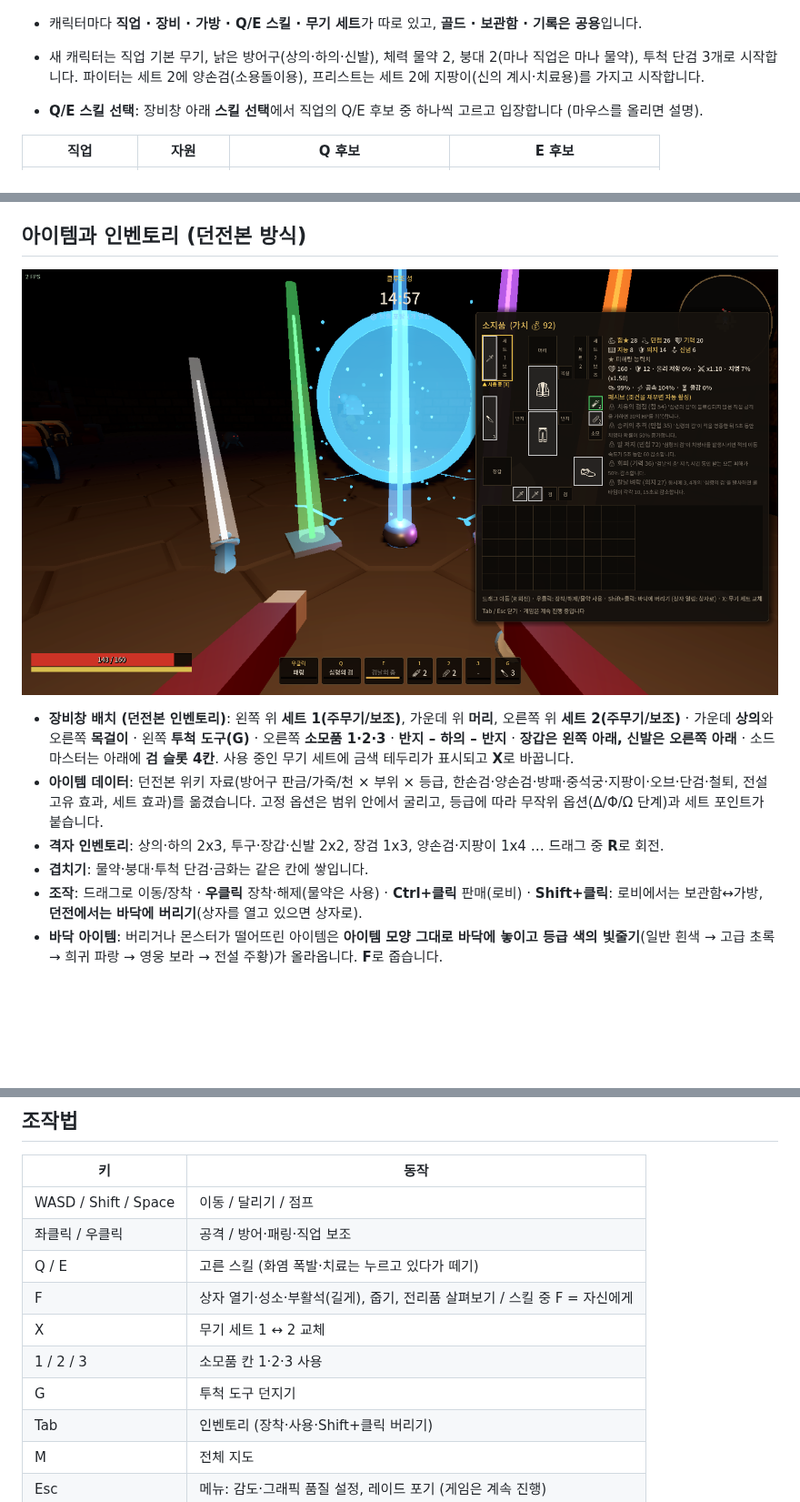
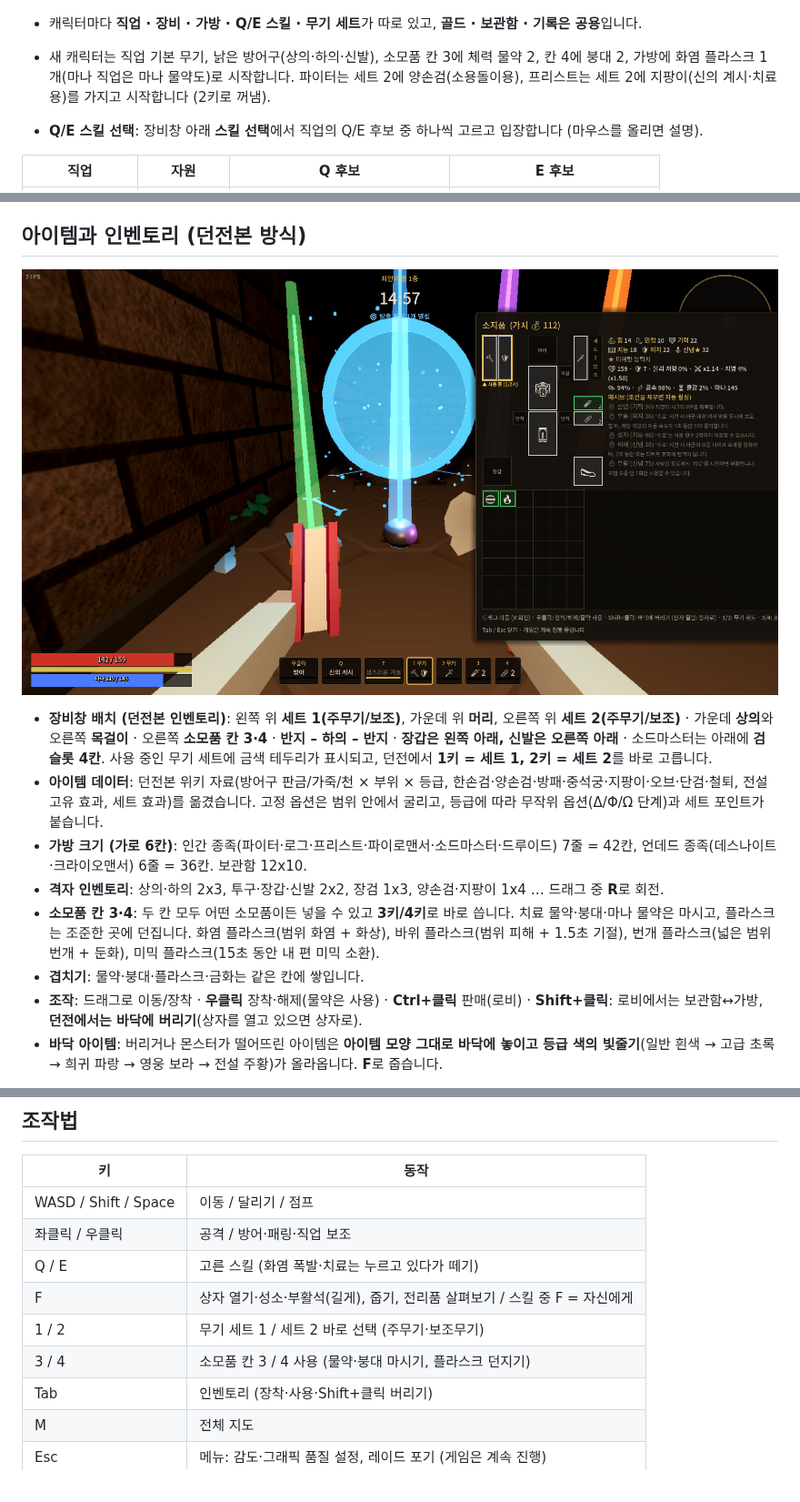
Before and after one commit to lapirus1008/dungeon-reborn, a Markdown page: README.md, 3 parts joined by grey strips. Shown at 91% size. GitHub-like rendering; pictures changed too: docs/inventory-raid.png; blank space fills up the shorter version.

Commit message:
1/2 무기 세트 선택, 3/4 소모품 칸, 플라스크 4종, 종족별 가방 크기
- 키 1/2: 무기 세트 1/2 바로 선택 (X 교체 삭제)
- 키 3/4: 소모품 칸 두 개, 어떤 소모품이든 넣어 사용 (물약·붕대 마시기, 플라스크 던지기)
- 투척 단검/투척 칸(G) 삭제, 화염·바위·번개·미믹 플라스크 추가 (미믹: 15초 내 편 미믹)
- 가방: 인간 종족 6x7(42칸), 언데드(데스나이트·크라이오맨서) 6x6(36칸)
- HUD 스킬바·장비창·툴팁·문서·테스트 갱신

Co-Authored-By: Claude Opus 5.5 <noreply@anthropic.com>
Claude-Session: https://claude.ai/code/session_01MLHGTdV1vHfDgiTBh1EFcA

```diff
--- a/README.md
+++ b/README.md
@@ -64,8 +64,8 @@
 
   ![새 캐릭터 미리보기](docs/lobby-create.png)
 - 캐릭터마다 **직업 · 장비 · 가방 · Q/E 스킬 · 무기 세트**가 따로 있고, **골드 · 보관함 · 기록은 공용**입니다.
-- 새 캐릭터는 직업 기본 무기, 낡은 방어구(상의·하의·신발), 체력 물약 2, 붕대 2(마나 직업은 마나 물약), 투척 단검 3개로 시작합니다.
-  파이터는 세트 2에 양손검(소용돌이용), 프리스트는 세트 2에 지팡이(신의 계시·치료용)를 가지고 시작합니다.
+- 새 캐릭터는 직업 기본 무기, 낡은 방어구(상의·하의·신발), 소모품 칸 3에 체력 물약 2, 칸 4에 붕대 2, 가방에 화염 플라스크 1개(마나 직업은 마나 물약도)로 시작합니다.
+  파이터는 세트 2에 양손검(소용돌이용), 프리스트는 세트 2에 지팡이(신의 계시·치료용)를 가지고 시작합니다 (2키로 꺼냄).
 - **Q/E 스킬 선택**: 장비창 아래 **스킬 선택**에서 직업의 Q/E 후보 중 하나씩 고르고 입장합니다 (마우스를 올리면 설명).
 
 | 직업 | 자원 | Q 후보 | E 후보 |
@@ -87,13 +87,17 @@
 ![던전 인벤토리](docs/inventory-raid.png)
 
 - **장비창 배치 (던전본 인벤토리)**: 왼쪽 위 **세트 1(주무기/보조)**, 가운데 위 **머리**, 오른쪽 위 **세트 2(주무기/보조)** ·
-  가운데 **상의**와 오른쪽 **목걸이** · 왼쪽 **투척 도구(G)** · 오른쪽 **소모품 1·2·3** ·
+  가운데 **상의**와 오른쪽 **목걸이** · 오른쪽 **소모품 칸 3·4** ·
   **반지 – 하의 – 반지** · **장갑은 왼쪽 아래, 신발은 오른쪽 아래** · 소드마스터는 아래에 **검 슬롯 4칸**.
-  사용 중인 무기 세트에 금색 테두리가 표시되고 **X**로 바꿉니다.
+  사용 중인 무기 세트에 금색 테두리가 표시되고, 던전에서 **1키 = 세트 1, 2키 = 세트 2**를 바로 고릅니다.
 - **아이템 데이터**: 던전본 위키 자료(방어구 판금/가죽/천 × 부위 × 등급, 한손검·양손검·방패·중석궁·지팡이·오브·단검·철퇴, 전설 고유 효과, 세트 효과)를 옮겼습니다.
   고정 옵션은 범위 안에서 굴리고, 등급에 따라 무작위 옵션(Δ/Φ/Ω 단계)과 세트 포인트가 붙습니다.
+- **가방 크기 (가로 6칸)**: 인간 종족(파이터·로그·프리스트·파이로맨서·소드마스터·드루이드) 7줄 = 42칸, 언데드 종족(데스나이트·크라이오맨서) 6줄 = 36칸. 보관함 12x10.
 - **격자 인벤토리**: 상의·하의 2x3, 투구·장갑·신발 2x2, 장검 1x3, 양손검·지팡이 1x4 … 드래그 중 **R**로 회전.
-- **겹치기**: 물약·붕대·투척 단검·금화는 같은 칸에 쌓입니다.
+- **소모품 칸 3·4**: 두 칸 모두 어떤 소모품이든 넣을 수 있고 **3키/4키**로 바로 씁니다.
+  치료 물약·붕대·마나 물약은 마시고, 플라스크는 조준한 곳에 던집니다.
+  화염 플라스크(범위 화염 + 화상), 바위 플라스크(범위 피해 + 1.5초 기절), 번개 플라스크(넓은 범위 번개 + 둔화), 미믹 플라스크(15초 동안 내 편 미믹 소환).
+- **겹치기**: 물약·붕대·플라스크·금화는 같은 칸에 쌓입니다.
 - **조작**: 드래그로 이동/장착 · **우클릭** 장착·해제(물약은 사용) · **Ctrl+클릭** 판매(로비) ·
   **Shift+클릭**: 로비에서는 보관함↔가방, **던전에서는 바닥에 버리기**(상자를 열고 있으면 상자로).
 - **바닥 아이템**: 버리거나 몬스터가 떨어뜨린 아이템은 **아이템 모양 그대로 바닥에 놓이고 등급 색의 빛줄기**(일반 흰색 → 고급 초록 → 희귀 파랑 → 영웅 보라 → 전설 주황)가 올라옵니다. **F**로 줍습니다.
@@ -122,9 +126,8 @@
 | 좌클릭 / 우클릭 | 공격 / 방어·패링·직업 보조 |
 | Q / E | 고른 스킬 (화염 폭발·치료는 누르고 있다가 떼기) |
 | F | 상자 열기·성소·부활석(길게), 줍기, 전리품 살펴보기 / 스킬 중 F = 자신에게 |
-| X | 무기 세트 1 ↔ 2 교체 |
-| 1 / 2 / 3 | 소모품 칸 1·2·3 사용 |
-| G | 투척 도구 던지기 |
+| 1 / 2 | 무기 세트 1 / 세트 2 바로 선택 (주무기·보조무기) |
+| 3 / 4 | 소모품 칸 3 / 4 사용 (물약·붕대 마시기, 플라스크 던지기) |
 | Tab | 인벤토리 (장착·사용·Shift+클릭 버리기) |
 | M | 전체 지도 |
 | Esc | 메뉴: 감도·그래픽 품질 설정, 레이드 포기 (게임은 계속 진행) |
```
Also changed, not shown: 14 other files.
